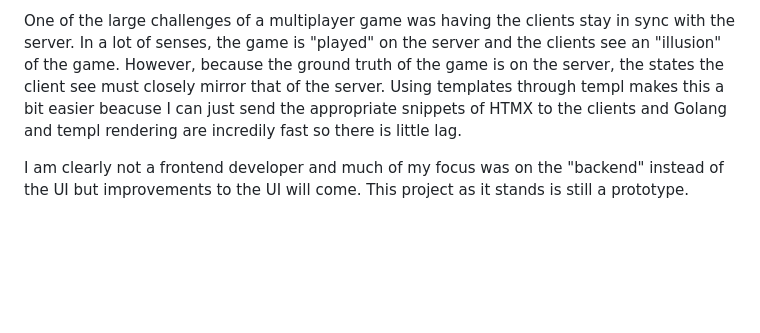
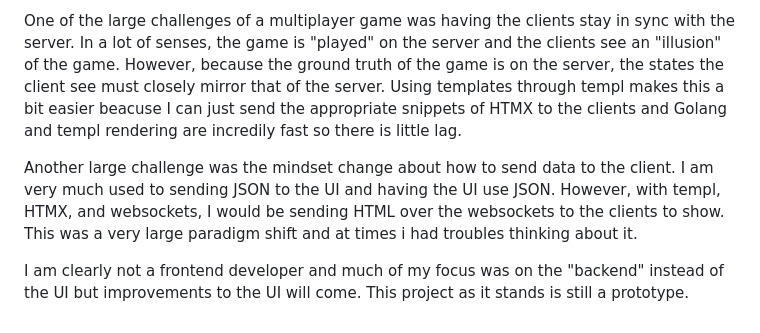
Before and after one commit to DiscoDoggy/word-association, a Markdown page: README.md, the part around the change. Rendered like a GitHub page; blank space fills up the shorter version.

Commit message:
Expand README with challenges of client-server sync
Added a section discussing challenges in data transmission to clients.

```diff
--- a/README.md
+++ b/README.md
@@ -23,4 +23,7 @@ concurrency feel easier than it probably might be in another language.
 One of the large challenges of a multiplayer game was having the clients stay in sync with the server. In a lot of senses, the game is "played" on the server and the clients see an "illusion" of the game. However, because the ground truth of the game is on the server,
 the states the client see must closely mirror that of the server. Using templates through templ makes this a bit easier beacuse I can just send the appropriate snippets of HTMX to the clients and Golang and templ rendering are incredily fast so there is little lag.
 
+Another large challenge was the mindset change about how to send data to the client. I am very much used to sending JSON to the UI and having the UI use JSON. However, with templ, HTMX, and websockets, I would be sending HTML over the websockets to the clients to show.
+This was a very large paradigm shift and at times i had troubles thinking about it.
+
 I am clearly not a frontend developer and much of my focus was on the "backend" instead of the UI but improvements to the UI will come. This project as it stands is still a prototype.
```
